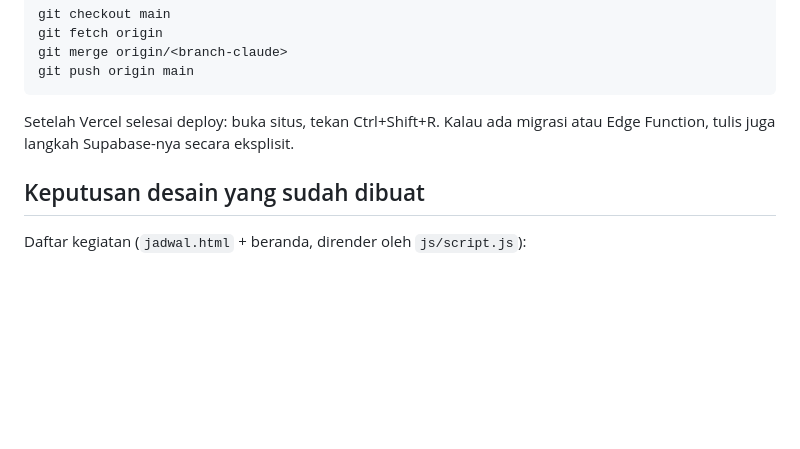
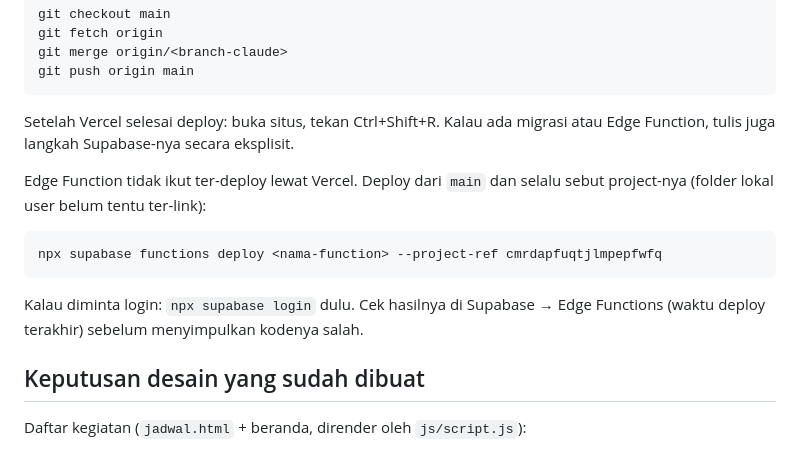
Before and after one commit to witwhizkid/kitabahagia, a Markdown page: CLAUDE.md, the part around the change. Rendered like a GitHub page; blank space fills up the shorter version.

Commit message:
docs(claude): note Edge Function deploy with --project-ref
Co-Authored-By: Claude Opus 5.5 <noreply@anthropic.com>
Claude-Session: https://claude.ai/code/session_01Au7NhbF8RrMBMB34ry2cnH

````diff
--- a/CLAUDE.md
+++ b/CLAUDE.md
@@ -34,6 +34,16 @@ git push origin main
 Setelah Vercel selesai deploy: buka situs, tekan Ctrl+Shift+R. Kalau ada
 migrasi atau Edge Function, tulis juga langkah Supabase-nya secara eksplisit.
 
+Edge Function tidak ikut ter-deploy lewat Vercel. Deploy dari `main` dan selalu
+sebut project-nya (folder lokal user belum tentu ter-link):
+
+```
+npx supabase functions deploy <nama-function> --project-ref cmrdapfuqtjlmpepfwfq
+```
+
+Kalau diminta login: `npx supabase login` dulu. Cek hasilnya di Supabase →
+Edge Functions (waktu deploy terakhir) sebelum menyimpulkan kodenya salah.
+
 ## Keputusan desain yang sudah dibuat
 
 Daftar kegiatan (`jadwal.html` + beranda, dirender oleh `js/script.js`):
````
